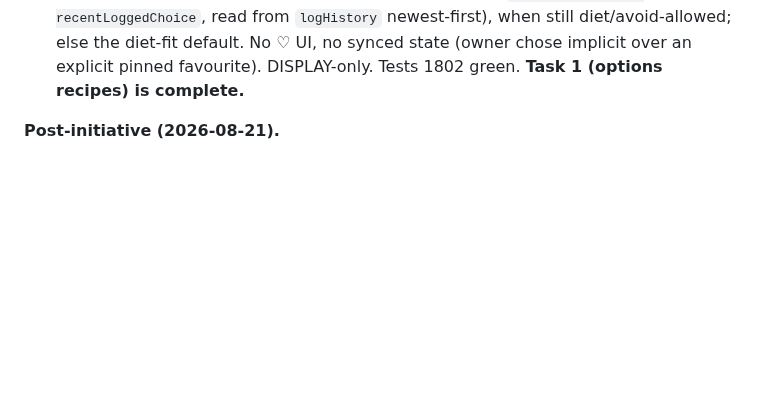
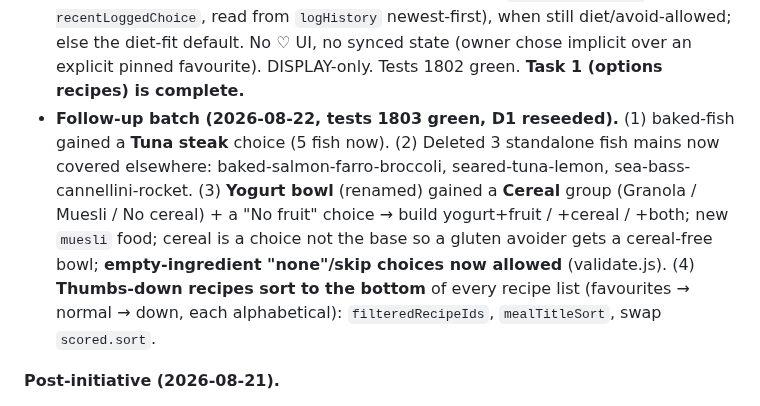
Before and after one commit to elenanesi/mesa, a Markdown page: STATUS.md, the part around the change. Drawn GitHub-style; blank space fills up the shorter version.

Commit message:
Docs: STATUS — record 2026-08-22 follow-up batch (baked-fish tuna, fish dedup, Yogurt bowl cereal, thumbs-down sort)
Co-Authored-By: Claude Opus 4.8 <noreply@anthropic.com>

```diff
--- a/STATUS.md
+++ b/STATUS.md
@@ -51,6 +51,14 @@ Week workspace.
   `logHistory` newest-first), when still diet/avoid-allowed; else the diet-fit default. No ♡ UI, no
   synced state (owner chose implicit over an explicit pinned favourite). DISPLAY-only. Tests 1802
   green. **Task 1 (options recipes) is complete.**
+- **Follow-up batch (2026-08-22, tests 1803 green, D1 reseeded).** (1) baked-fish gained a **Tuna
+  steak** choice (5 fish now). (2) Deleted 3 standalone fish mains now covered elsewhere:
+  baked-salmon-farro-broccoli, seared-tuna-lemon, sea-bass-cannellini-rocket. (3) **Yogurt bowl**
+  (renamed) gained a **Cereal** group (Granola / Muesli / No cereal) + a "No fruit" choice → build
+  yogurt+fruit / +cereal / +both; new `muesli` food; cereal is a choice not the base so a gluten
+  avoider gets a cereal-free bowl; **empty-ingredient "none"/skip choices now allowed** (validate.js).
+  (4) **Thumbs-down recipes sort to the bottom** of every recipe list (favourites → normal → down,
+  each alphabetical): `filteredRecipeIds`, `mealTitleSort`, swap `scored.sort`.
 
 **Post-initiative (2026-08-21).**
 - **Recipe DB = source of truth** — D1 GLOBAL fully replaces `data/recipes.js` at runtime (deletions
```
